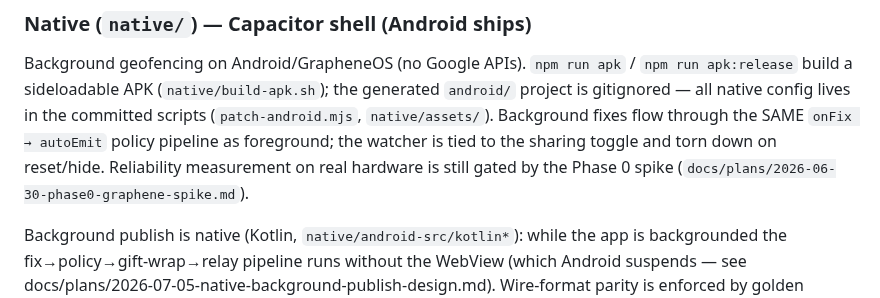
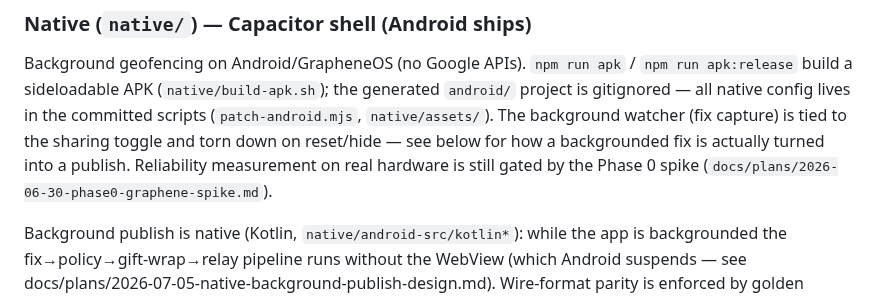
Before and after one commit to forgesworn/flock, a Markdown page: CLAUDE.md, the part around the change. Drawn GitHub-style.

Commit message:
docs: drop the stale same-pipeline claim now background publish is native
Claude-Session: https://claude.ai/code/session_012cJePyftdGQoTkp3K8LmaC

```diff
--- a/CLAUDE.md
+++ b/CLAUDE.md
@@ -55,11 +55,11 @@ night-out sharing over Nostr.
 Background geofencing on Android/GrapheneOS (no Google APIs). `npm run apk` /
 `npm run apk:release` build a sideloadable APK (`native/build-apk.sh`); the
 generated `android/` project is gitignored — all native config lives in the
-committed scripts (`patch-android.mjs`, `native/assets/`). Background fixes
-flow through the SAME `onFix → autoEmit` policy pipeline as foreground; the
-watcher is tied to the sharing toggle and torn down on reset/hide. Reliability
-measurement on real hardware is still gated by the Phase 0 spike
-(`docs/plans/2026-06-30-phase0-graphene-spike.md`).
+committed scripts (`patch-android.mjs`, `native/assets/`). The background
+watcher (fix capture) is tied to the sharing toggle and torn down on
+reset/hide — see below for how a backgrounded fix is actually turned into a
+publish. Reliability measurement on real hardware is still gated by the
+Phase 0 spike (`docs/plans/2026-06-30-phase0-graphene-spike.md`).
 
 Background publish is native (Kotlin, `native/android-src/kotlin*`): while the
 app is backgrounded the fix→policy→gift-wrap→relay pipeline runs without the
```
